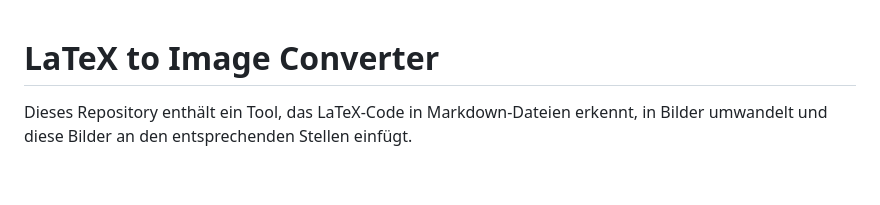
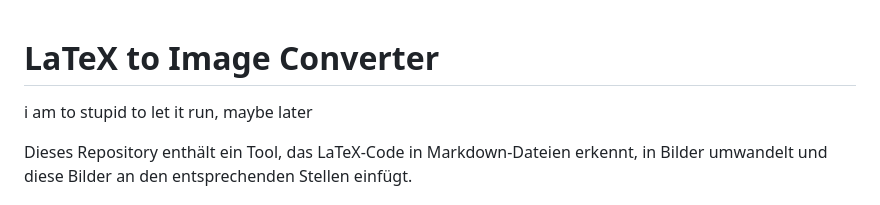
Before and after one commit to VolkanSah/Auto-LaTex-Code-to-Image, a Markdown page: README.md, the part around the change. Drawn GitHub-style; blank space fills up the shorter version.

```diff
--- a/README.md
+++ b/README.md
@@ -1,4 +1,6 @@
 # LaTeX to Image Converter
+
+i am to stupid to let it run, maybe later
 
 Dieses Repository enthält ein Tool, das LaTeX-Code in Markdown-Dateien erkennt, in Bilder umwandelt und diese Bilder an den entsprechenden Stellen einfügt.
 
```
